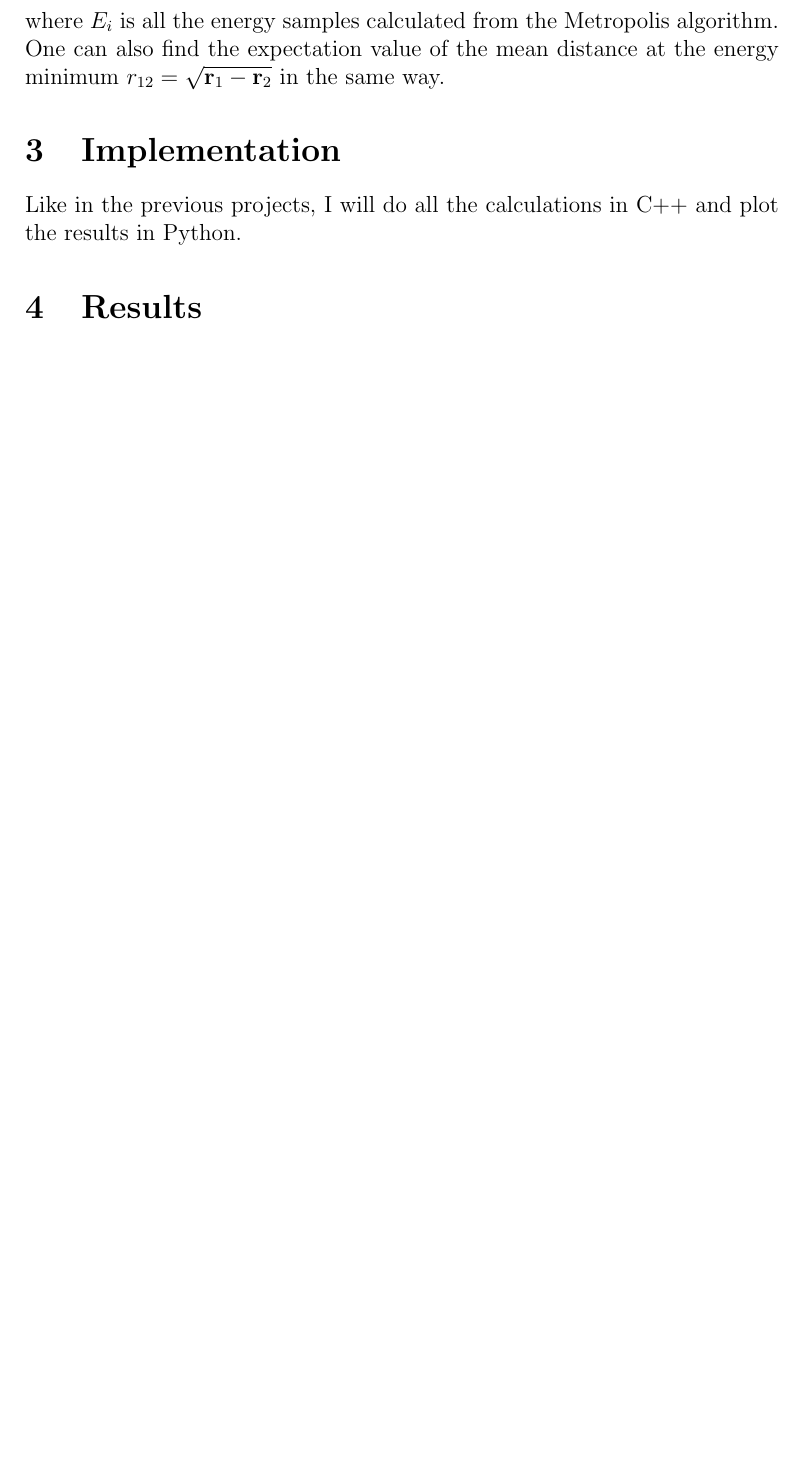
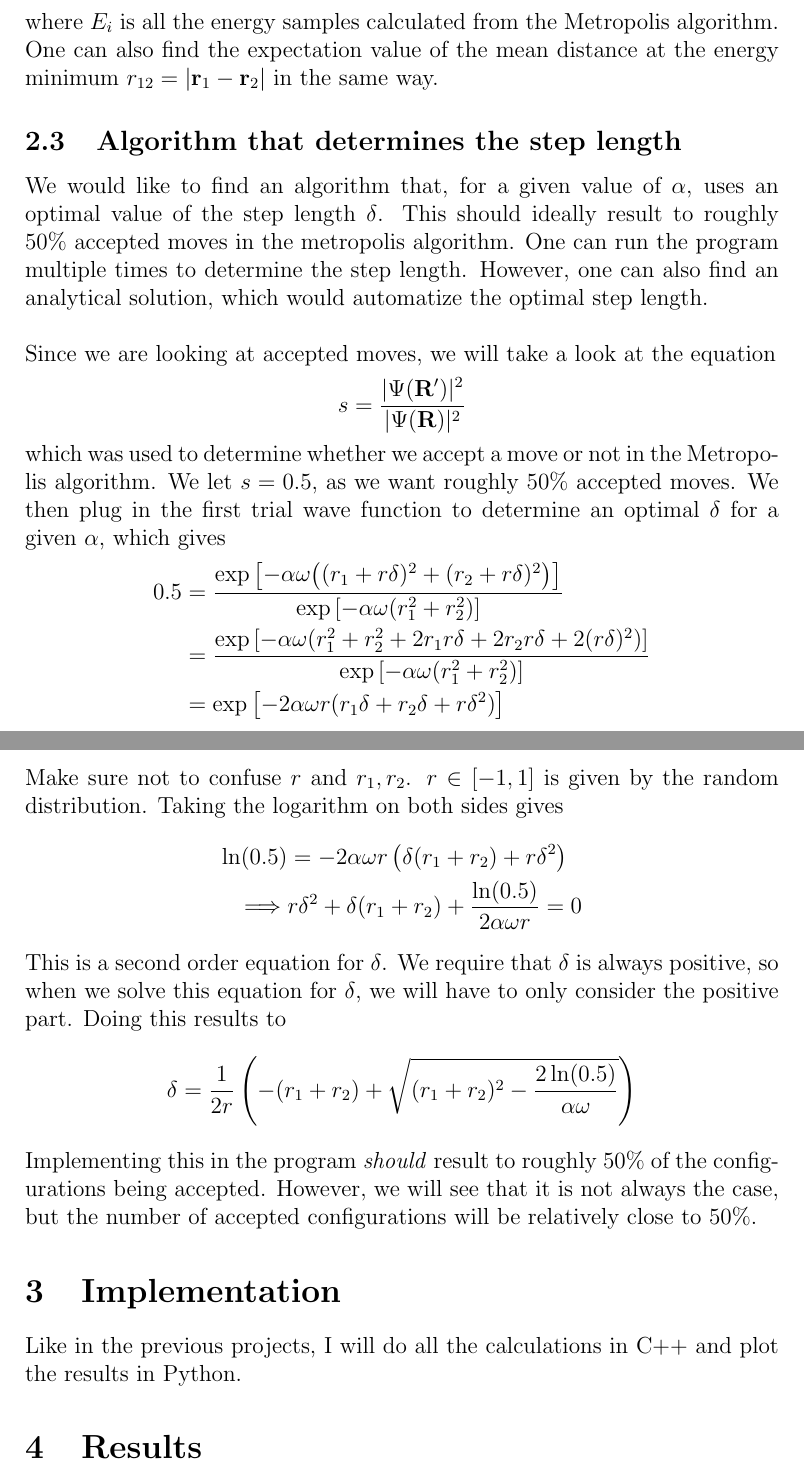
Before and after one commit to AHo94/FYS3150, a LaTeX paper (Project5/Project5_report.tex): part of page 7 of 7 before the commit and two parts of pages 7 and 8 of 8 after it, the two joined at a grey line, cut so that both start at the same text, the shorter picture padded with empty space. Compiled offline with pdfLaTeX.

Commit message:
Report progress

```diff
--- a/Project5/Project5_report.tex
+++ b/Project5/Project5_report.tex
@@ -153,7 +164,31 @@ Once again, by running this for $N_{mc}$ Monte Carlo cycles, we find the energy
 \begin{align*}
 \langle E \rangle = \displaystyle \frac{1}{N_{mc}}\sum_i E_i
 \end{align*}
-where $E_i$ is all the energy samples calculated from the Metropolis algorithm. One can also find the expectation value of the mean distance at the energy minimum $r_{12} = \sqrt{\mathbf{r}_1 - \mathbf{r}_2}$ in the same way.
+where $E_i$ is all the energy samples calculated from the Metropolis algorithm. One can also find the expectation value of the mean distance at the energy minimum $r_{12} = |\mathbf{r}_1 - \mathbf{r}_2|$ in the same way.
+
+\subsection{Algorithm that determines the step length}
+We would like to find an algorithm that, for a given value of $\alpha$, uses an optimal value of the step length $\delta$. This should ideally result to roughly 50\% accepted moves in the metropolis algorithm. One can run the program multiple times to determine the step length. However, one can also find an analytical solution, which would automatize the optimal step length.
+
+Since we are looking at accepted moves, we will take a look at the equation
+\begin{align*}
+s = \frac{|\Psi(\mathbf{R'})|^2}{|\Psi(\mathbf{R})|^2}
+\end{align*}
+which was used to determine whether we accept a move or not in the Metropolis algorithm. We let $s = 0.5$, as we want roughly 50\% accepted moves. We then plug in the first trial wave function to determine an optimal $\delta$ for a given $\alpha$, which gives
+\begin{align*}
+0.5 &= \frac{\exp\left[-\alpha \omega \big((r_1+r\delta)^2 + (r_2 + r\delta)^2\big)\right]}{\exp\left[-\alpha \omega(r_1^2+r_2^2) \right]} \\
+&= \frac{\exp\left[-\alpha \omega(r_1^2 + r_2^2 + 2r_1r\delta + 2r_2r\delta + 2(r\delta)^2)\right]}{\exp\left[-\alpha \omega(r_1^2+r_2^2) \right]}\\
+&= \exp\left[-2\alpha\omega r(r_1\delta + r_2\delta + r\delta^2) \right]
+\end{align*}
+Make sure not to confuse $r$ and $r_1, r_2$. $r \in [-1,1]$ is given by the random distribution. Taking the logarithm on both sides gives
+\begin{align*}
+\ln(0.5) &= -2\alpha\omega r\left(\delta(r_1+r_2) + r\delta^2\right) \\
+\implies & r\delta^2 + \delta(r_1 + r_2) + \frac{\ln(0.5)}{2\alpha \omega r} = 0
+\end{align*}
+This is a second order equation for $\delta$. We require that $\delta$ is always positive, so when we solve this equation for $\delta$, we will have to only consider the positive part. Doing this results to
+\begin{align*}
+\delta = \frac{1}{2r}\left(-(r_1 + r_2) + \sqrt{(r_1+r_2)^2 - \frac{2\ln(0.5)}{\alpha \omega}}\right)
+\end{align*}
+Implementing this in the program \emph{should} result to roughly 50\% of the configurations being accepted. However, we will see that it is not always the case, but the number of accepted configurations will be relatively close to 50\%.
 \section{Implementation} \label{section:implement}
 Like in the previous projects, I will do all the calculations in C++ and plot the results in Python.
 
```
Also changed, not shown: Project5/Project5_report.pdf, Project5/Project5_report.tex (31 more changed lines).
